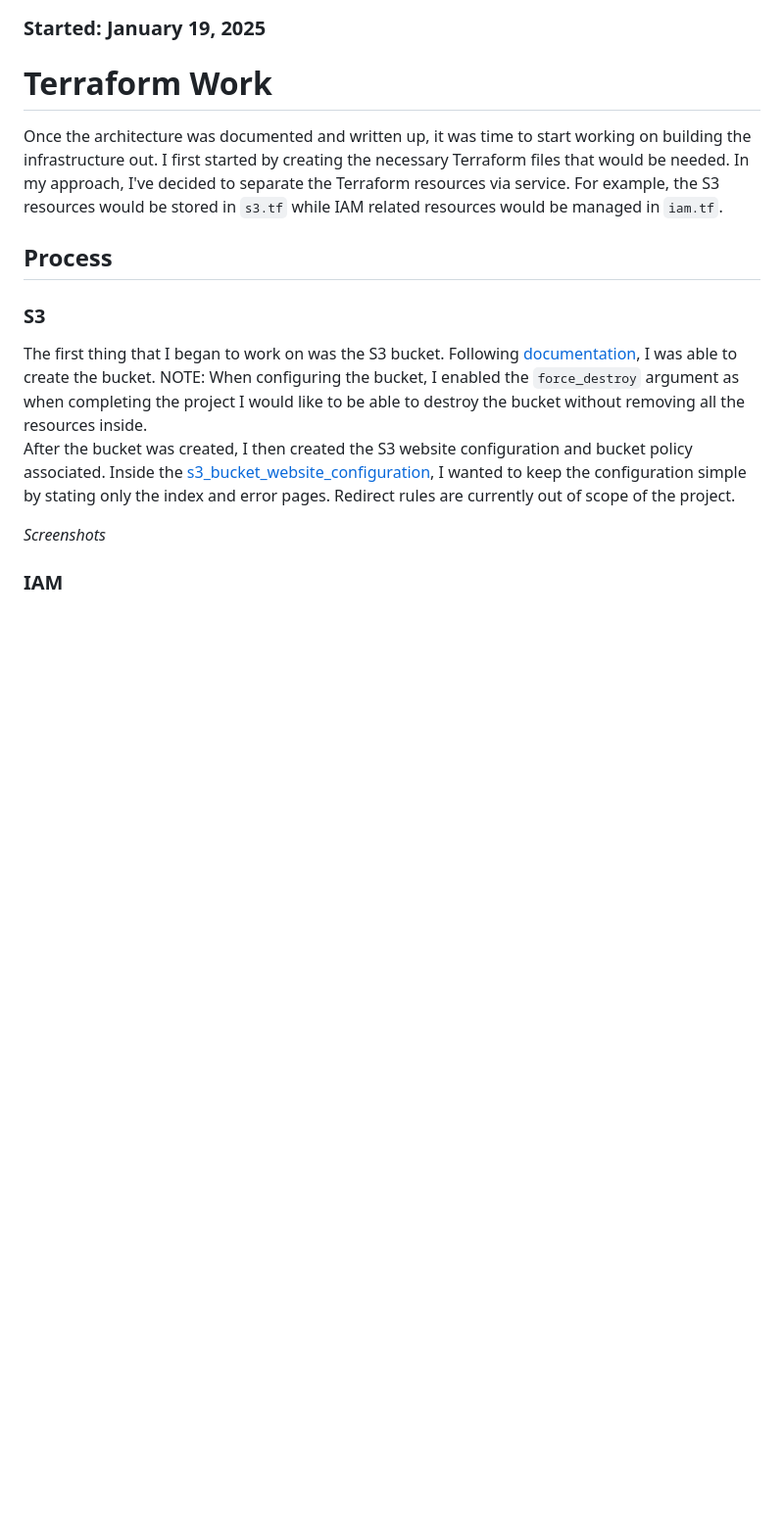
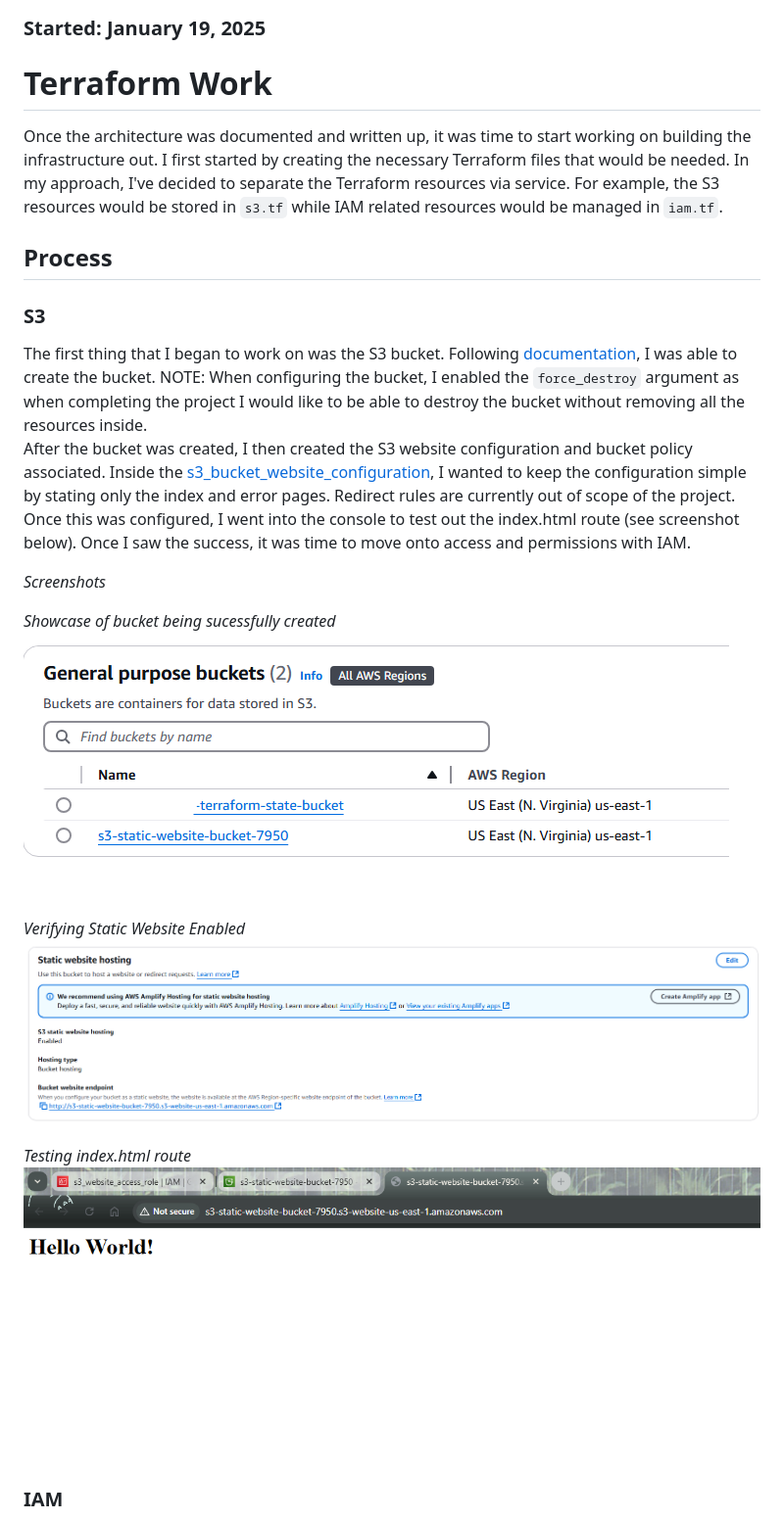
Before and after one commit to jcng75/s5, a Markdown page: docs/report/index.md, the part around the change printed below. Shown: that part at 98% size. GitHub-like rendering; pictures changed too: docs/report/img/bucket-created.png (added), docs/report/img/hello-world.png (added), docs/report/img/static-website-hosting.png (added); blank space fills up the shorter version.

Commit message:
Updated documentation and updated s3 bucket policy

```diff
--- a/docs/report/index.md
+++ b/docs/report/index.md
@@ -11,9 +11,19 @@ Once the architecture was documented and written up, it was time to start workin
 
 ### S3
 The first thing that I began to work on was the S3 bucket.  Following [documentation](https://registry.terraform.io/providers/hashicorp/aws/latest/docs/resources/s3_bucket), I was able to create the bucket.  NOTE: When configuring the bucket, I enabled the `force_destroy` argument as when completing the project I would like to be able to destroy the bucket without removing all the resources inside.
-After the bucket was created, I then created the S3 website configuration and bucket policy associated.  Inside the [s3_bucket_website_configuration](https://registry.terraform.io/providers/hashicorp/aws/latest/docs/resources/s3_bucket_website_configuration#with-routing_rules-configured), I wanted to keep the configuration simple by stating only the index and error pages.  Redirect rules are currently out of scope of the project.
+After the bucket was created, I then created the S3 website configuration and bucket policy associated.  Inside the [s3_bucket_website_configuration](https://registry.terraform.io/providers/hashicorp/aws/latest/docs/resources/s3_bucket_website_configuration#with-routing_rules-configured), I wanted to keep the configuration simple by stating only the index and error pages.  Redirect rules are currently out of scope of the project.  Once this was configured, I went into the console to test out the index.html route (see screenshot below).  Once I saw the success, it was time to move onto access and permissions with IAM.
 
 *Screenshots*
 
+*Showcase of bucket being sucessfully created*<br>
+<img src="./img/bucket-created.png" alt="bucket-created"/>
+
+*Verifying Static Website Enabled*<br>
+<img src="./img/static-website-hosting.png" alt="static-website-hosting"/>
+
+*Testing index.html route*<br>
+<img src="./img/hello-world.png" alt="hello-world"/>
+
+
 ### IAM
 
```
Also changed, not shown: other parts of docs/report/index.md (+10 -0 lines), docs/report/img/bucket-policy.png (added), docs/report/img/role-assume-policy.png (added), 1 other file.
